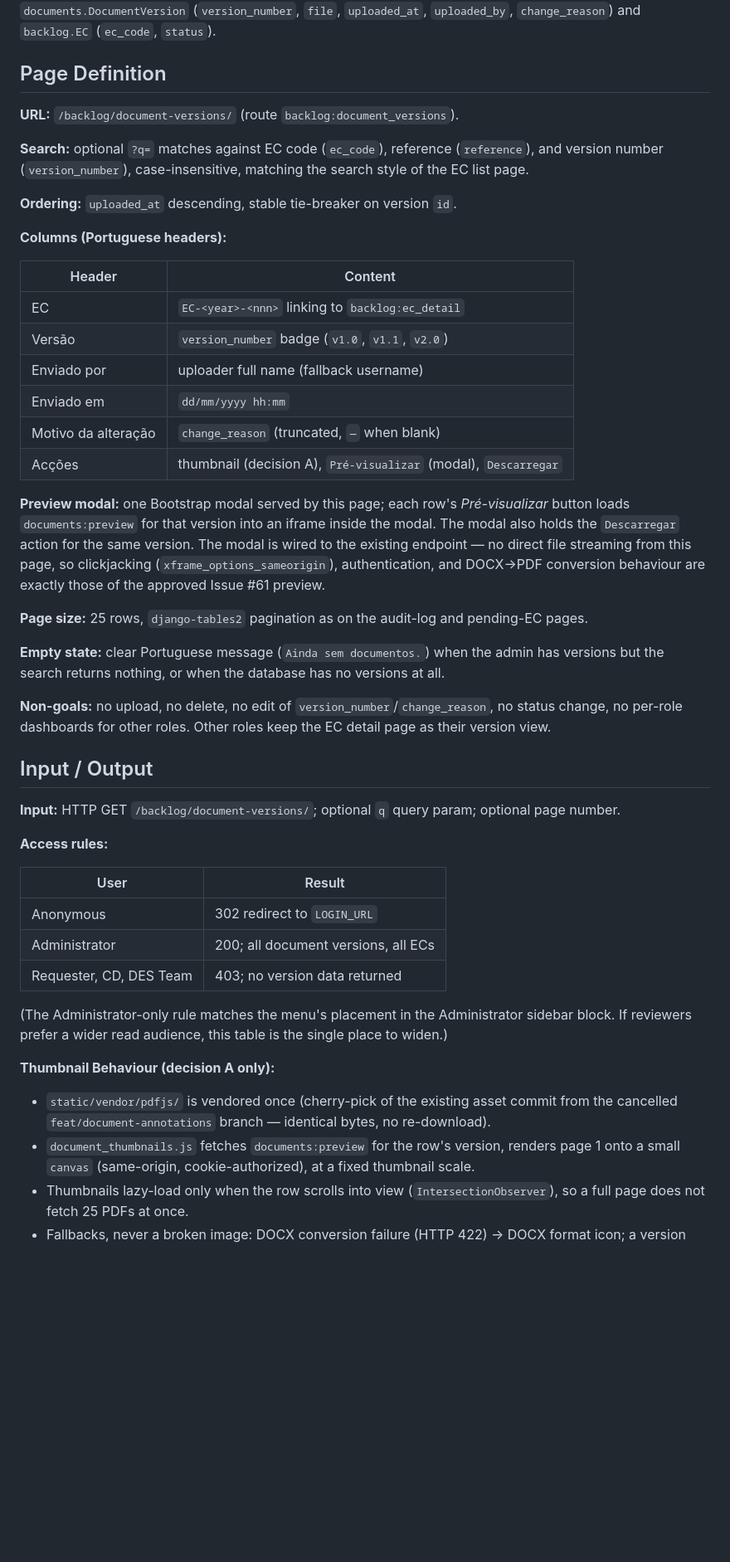
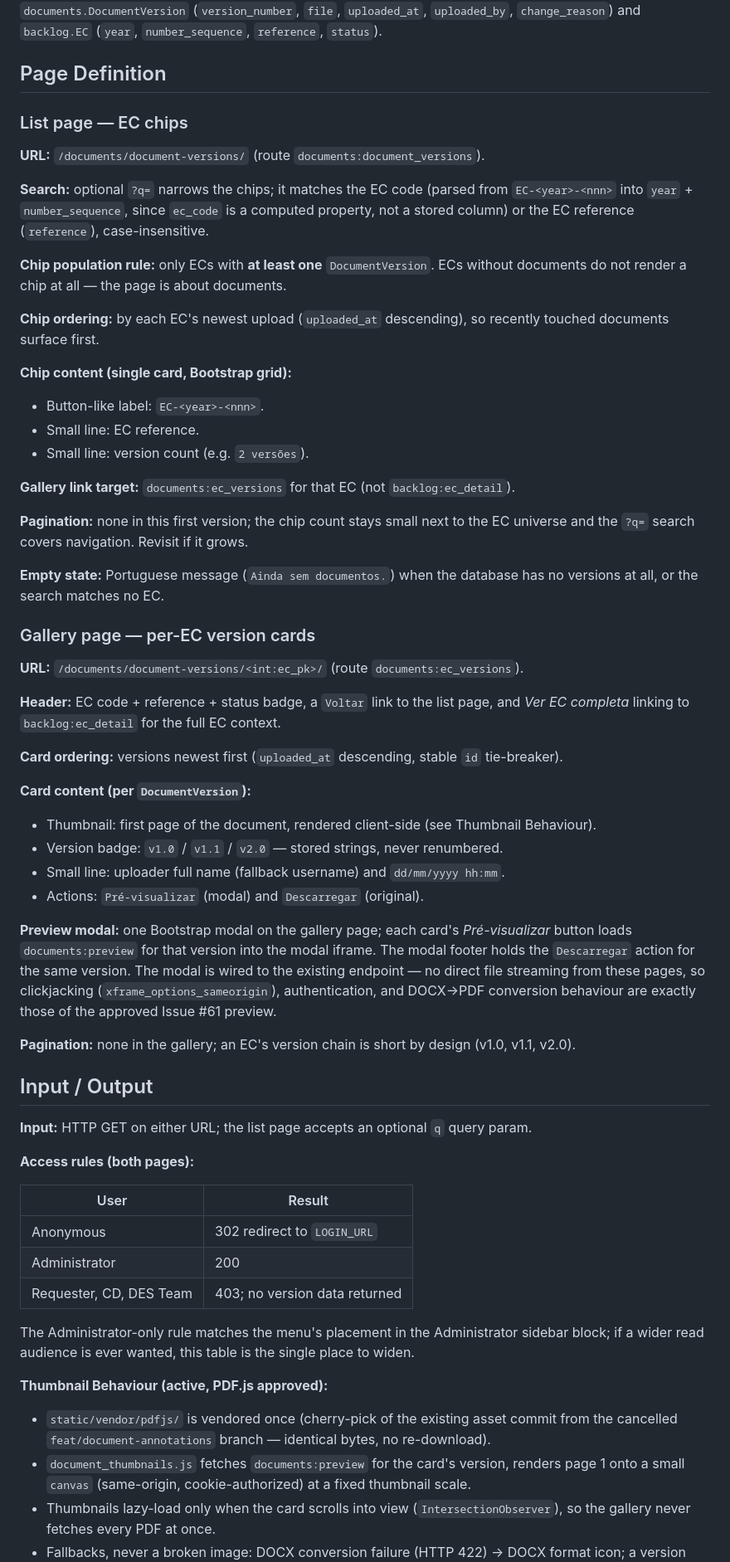
Before and after one commit to Noro18/EC-Backlog, a Markdown page: .opencode/specs/DOCUMENT_VERSIONS_PAGE.md, the part around one of its changes. Shown at 83% size. Drawn GitHub-style; blank space fills up the shorter version.

```diff
--- a/.opencode/specs/DOCUMENT_VERSIONS_PAGE.md
+++ b/.opencode/specs/DOCUMENT_VERSIONS_PAGE.md
@@ -71,61 +87,81 @@ page never touches uploaded file bytes directly.
 `documents.DocumentVersion` (`version_number`, `file`, `uploaded_at`, `uploaded_by`, `change_reason`)
-and `backlog.EC` (`ec_code`, `status`).
+and `backlog.EC` (`year`, `number_sequence`, `reference`, `status`).
 
 ## Page Definition
 
-**URL:** `/backlog/document-versions/` (route `backlog:document_versions`).
+### List page — EC chips
 
-**Search:** optional `?q=` matches against EC code (`ec_code`), reference (`reference`), and version
-number (`version_number`), case-insensitive, matching the search style of the EC list page.
+**URL:** `/documents/document-versions/` (route `documents:document_versions`).
 
-**Ordering:** `uploaded_at` descending, stable tie-breaker on version `id`.
+**Search:** optional `?q=` narrows the chips; it matches the EC code (parsed from
+`EC-<year>-<nnn>` into `year` + `number_sequence`, since `ec_code` is a computed property, not a
+stored column) or the EC reference (`reference`), case-insensitive.
 
-**Columns (Portuguese headers):**
+**Chip population rule:** only ECs with **at least one** `DocumentVersion`. ECs without documents
+do not render a chip at all — the page is about documents.
 
-| Header | Content |
-|---|---|
-| EC | `EC-<year>-<nnn>` linking to `backlog:ec_detail` |
-| Versão | `version_number` badge (`v1.0`, `v1.1`, `v2.0`) |
-| Enviado por | uploader full name (fallback username) |
-| Enviado em | `dd/mm/yyyy hh:mm` |
-| Motivo da alteração | `change_reason` (truncated, `—` when blank) |
-| Acções | thumbnail (decision A), `Pré-visualizar` (modal), `Descarregar` |
+**Chip ordering:** by each EC's newest upload (`uploaded_at` descending), so recently touched
+documents surface first.
 
-**Preview modal:** one Bootstrap modal served by this page; each row's *Pré-visualizar* button loads
-`documents:preview` for that version into an iframe inside the modal. The modal also holds the
+**Chip content (single card, Bootstrap grid):**
+
+- Button-like label: `EC-<year>-<nnn>`.
+- Small line: EC reference.
+- Small line: version count (e.g. `2 versões`).
+
+**Gallery link target:** `documents:ec_versions` for that EC (not `backlog:ec_detail`).
+
+**Pagination:** none in this first version; the chip count stays small next to the EC universe and
+the `?q=` search covers navigation. Revisit if it grows.
+
+**Empty state:** Portuguese message (`Ainda sem documentos.`) when the database has no versions at
+all, or the search matches no EC.
+
+### Gallery page — per-EC version cards
+
+**URL:** `/documents/document-versions/<int:ec_pk>/` (route `documents:ec_versions`).
+
+**Header:** EC code + reference + status badge, a `Voltar` link to the list page, and
+*Ver EC completa* linking to `backlog:ec_detail` for the full EC context.
+
+**Card ordering:** versions newest first (`uploaded_at` descending, stable `id` tie-breaker).
+
+**Card content (per `DocumentVersion`):**
+
+- Thumbnail: first page of the document, rendered client-side (see Thumbnail Behaviour).
+- Version badge: `v1.0` / `v1.1` / `v2.0` — stored strings, never renumbered.
+- Small line: uploader full name (fallback username) and `dd/mm/yyyy hh:mm`.
+- Actions: `Pré-visualizar` (modal) and `Descarregar` (original).
+
+**Preview modal:** one Bootstrap modal on the gallery page; each card's *Pré-visualizar* button
+loads `documents:preview` for that version into the modal iframe. The modal footer holds the
 `Descarregar` action for the same version. The modal is wired to the existing endpoint — no direct
-file streaming from this page, so clickjacking (`xframe_options_sameorigin`), authentication, and
-DOCX→PDF conversion behaviour are exactly those of the approved Issue #61 preview.
+file streaming from these pages, so clickjacking (`xframe_options_sameorigin`), authentication,
+and DOCX→PDF conversion behaviour are exactly those of the approved Issue #61 preview.
 
-**Page size:** 25 rows, `django-tables2` pagination as on the audit-log and pending-EC pages.
-
-**Empty state:** clear Portuguese message (`Ainda sem documentos.`) when the admin has versions but
-the search returns nothing, or when the database has no versions at all.
-
-**Non-goals:** no upload, no delete, no edit of `version_number`/`change_reason`, no status change,
-no per-role dashboards for other roles. Other roles keep the EC detail page as their version view.
+**Pagination:** none in the gallery; an EC's version chain is short by design (v1.0, v1.1, v2.0).
 
 ## Input / Output
 
-**Input:** HTTP GET `/backlog/document-versions/`; optional `q` query param; optional page number.
+**Input:** HTTP GET on either URL; the list page accepts an optional `q` query param.
 
-**Access rules:**
+**Access rules (both pages):**
 
 | User | Result |
 |---|---|
 | Anonymous | 302 redirect to `LOGIN_URL` |
-| Administrator | 200; all document versions, all ECs |
+| Administrator | 200 |
 | Requester, CD, DES Team | 403; no version data returned |
 
-(The Administrator-only rule matches the menu's placement in the Administrator sidebar block. If
-reviewers prefer a wider read audience, this table is the single place to widen.)
+The Administrator-only rule matches the menu's placement in the Administrator sidebar block; if a
+wider read audience is ever wanted, this table is the single place to widen.
 
-**Thumbnail Behaviour (decision A only):**
+**Thumbnail Behaviour (active, PDF.js approved):**
 
 - `static/vendor/pdfjs/` is vendored once (cherry-pick of the existing asset commit from the
   cancelled `feat/document-annotations` branch — identical bytes, no re-download).
-- `document_thumbnails.js` fetches `documents:preview` for the row's version, renders page 1 onto a
-  small `canvas` (same-origin, cookie-authorized), at a fixed thumbnail scale.
-- Thumbnails lazy-load only when the row scrolls into view (`IntersectionObserver`), so a full page
-  does not fetch 25 PDFs at once.
+- `document_thumbnails.js` fetches `documents:preview` for the card's version, renders page 1 onto
+  a small `canvas` (same-origin, cookie-authorized) at a fixed thumbnail scale.
+- Thumbnails lazy-load only when the card scrolls into view (`IntersectionObserver`), so the
+  gallery never fetches every PDF at once.
 - Fallbacks, never a broken image: DOCX conversion failure (HTTP 422) → DOCX format icon; a version
```
Also changed, not shown: other parts of .opencode/specs/DOCUMENT_VERSIONS_PAGE.md (+88 -70 lines).
